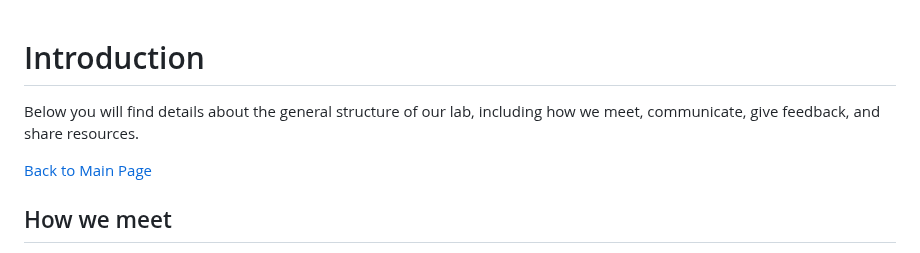
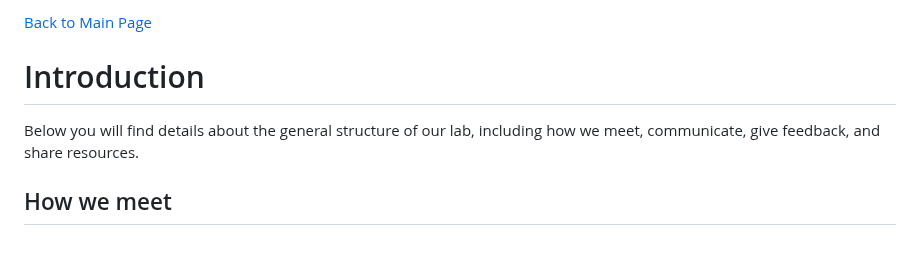
Before and after one commit to Landscapes-of-Change-Lab/Landscapes-of-Change-Lab.github.io, a Markdown page: Overview.md, the part around the change. Drawn GitHub-style.

```diff
--- a/Overview.md
+++ b/Overview.md
@@ -1,8 +1,8 @@
+[Back to Main Page](README.md)
+
 # Introduction
 
 Below you will find details about the general structure of our lab, including how we meet, communicate, give feedback, and share resources.
-
-[Back to Main Page](README.md)
 
 ## How we meet
 
```
